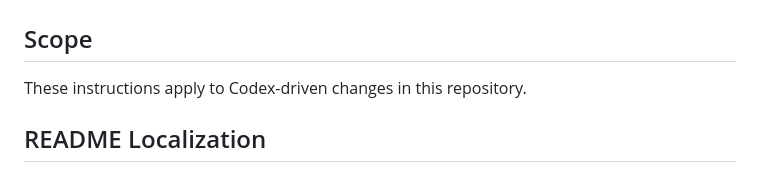
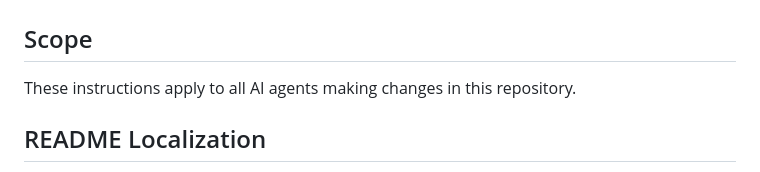
Before and after one commit to jungwuk-ryu/better-opencode-client, a Markdown page: AGENTS.md, the part around the change. GitHub-like rendering.

Commit message:
docs(agents): broaden scope to ai agents

```diff
--- a/AGENTS.md
+++ b/AGENTS.md
@@ -2,7 +2,7 @@
 
 ## Scope
 
-These instructions apply to Codex-driven changes in this repository.
+These instructions apply to all AI agents making changes in this repository.
 
 ## README Localization
 
```
